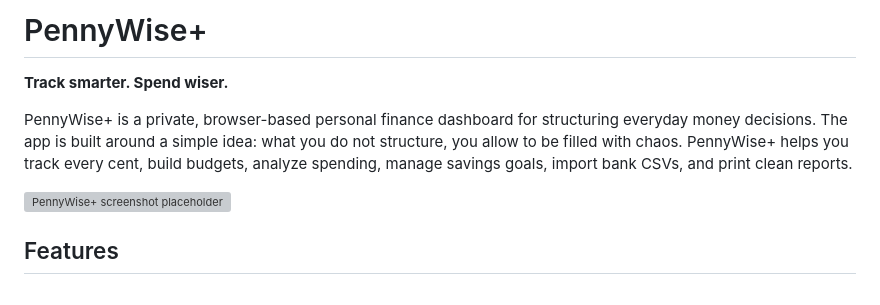
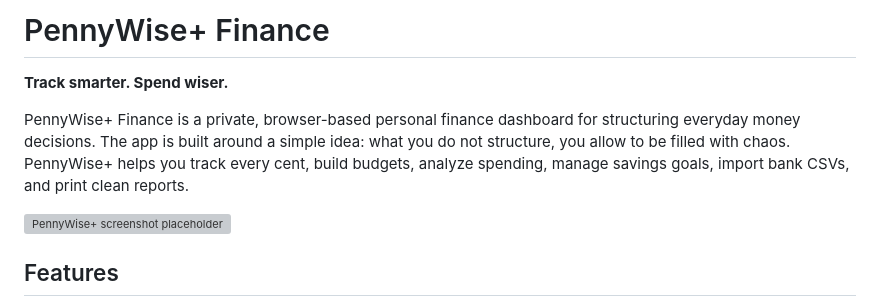
Before and after one commit to mbaffour/pennywise-plus-finance, a Markdown page: README.md, the part around the change. GitHub-like rendering; grey boxes are pictures that could not be loaded.

Commit message:
Rename project docs to PennyWise+ Finance

```diff
--- a/README.md
+++ b/README.md
@@ -1,8 +1,8 @@
-# PennyWise+
+# PennyWise+ Finance
 
 **Track smarter. Spend wiser.**
 
-PennyWise+ is a private, browser-based personal finance dashboard for structuring everyday money decisions. The app is built around a simple idea: what you do not structure, you allow to be filled with chaos. PennyWise+ helps you track every cent, build budgets, analyze spending, manage savings goals, import bank CSVs, and print clean reports.
+PennyWise+ Finance is a private, browser-based personal finance dashboard for structuring everyday money decisions. The app is built around a simple idea: what you do not structure, you allow to be filled with chaos. PennyWise+ helps you track every cent, build budgets, analyze spending, manage savings goals, import bank CSVs, and print clean reports.
 
 ![PennyWise+ screenshot placeholder](./logo.png)
 
```
Also changed, not shown: BLOG.md (+1 -1 lines).
